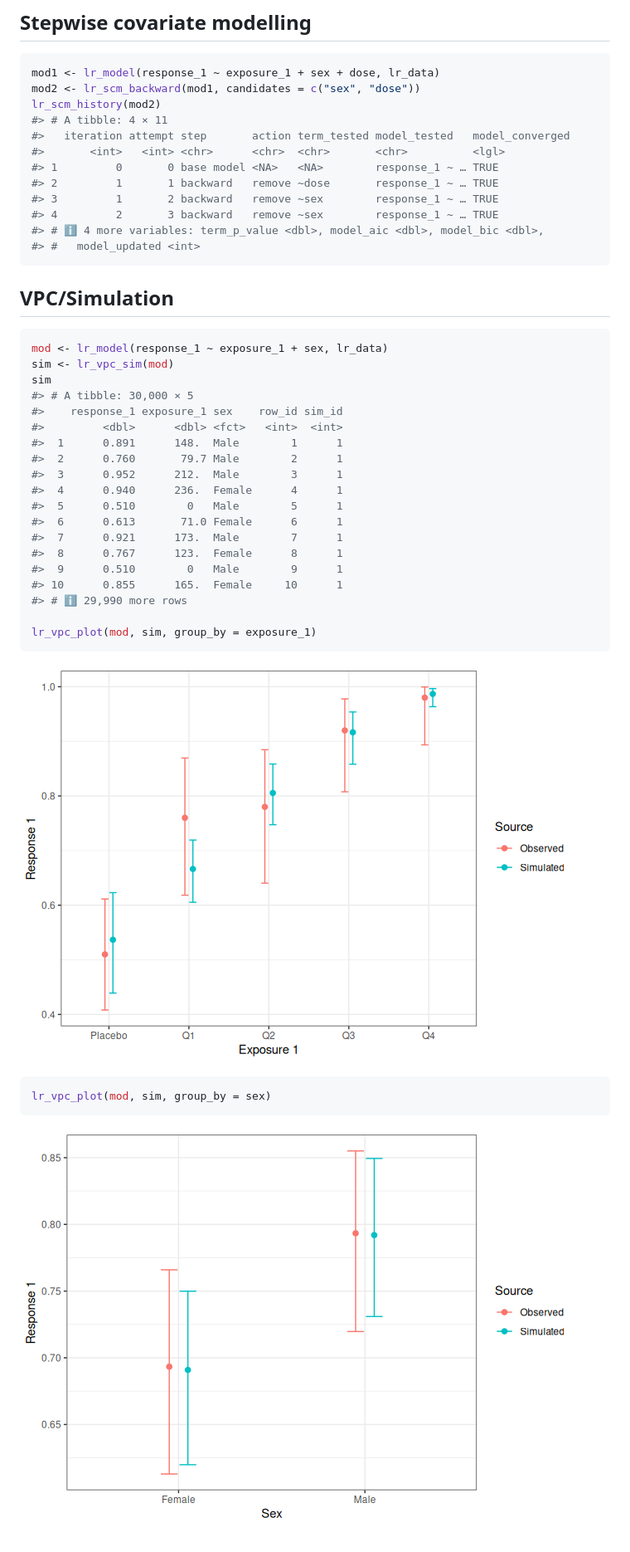
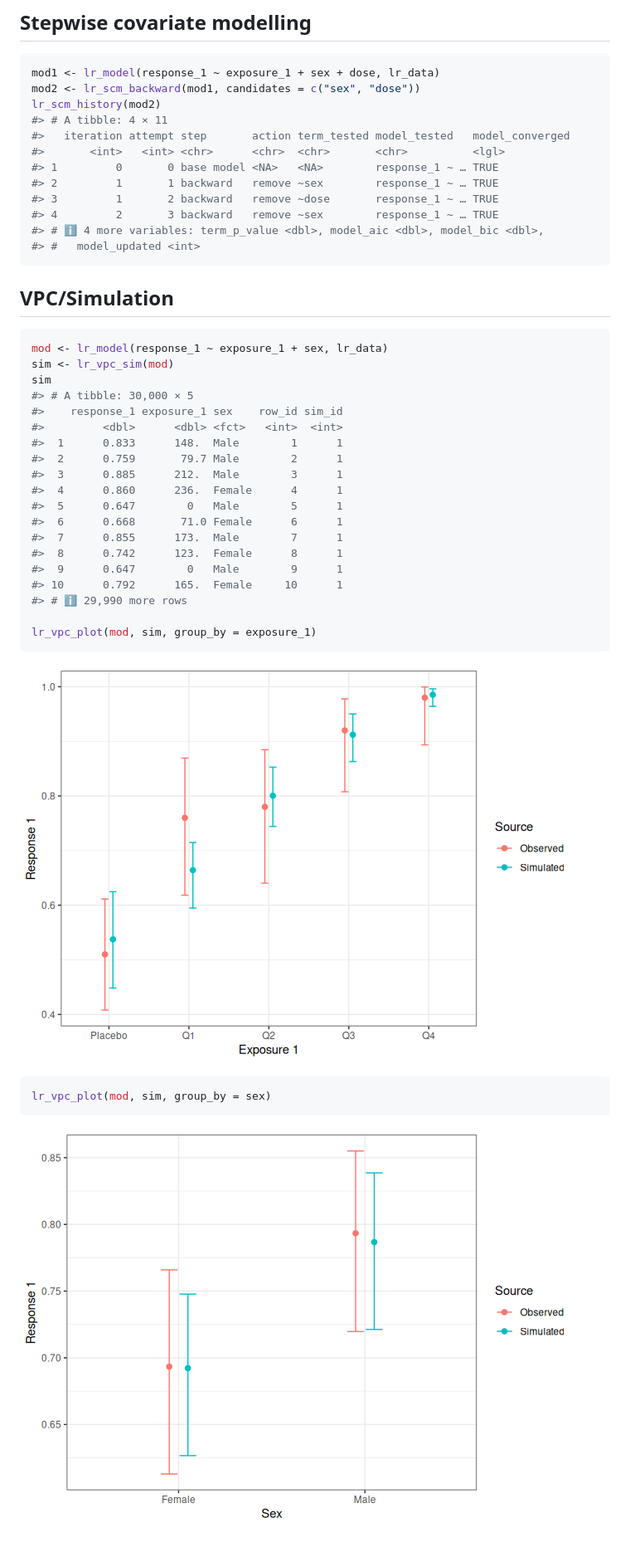
Before and after one commit to djnavarro/erlr, a Markdown page: index.md, the part around one of its changes. Shown at 83% size. Drawn GitHub-style; pictures changed too: reference/figures/README-lr-vpc-1.png, reference/figures/README-lr-vpc-2.png.

```diff
--- a/index.md
+++ b/index.md
@@ -110,8 +101,8 @@ lr_scm_history(mod2)
 #>   iteration attempt step       action term_tested model_tested   model_converged
 #>       <int>   <int> <chr>      <chr>  <chr>       <chr>          <lgl>
 #> 1         0       0 base model <NA>   <NA>        response_1 ~ … TRUE
-#> 2         1       1 backward   remove ~dose       response_1 ~ … TRUE
-#> 3         1       2 backward   remove ~sex        response_1 ~ … TRUE
+#> 2         1       1 backward   remove ~sex        response_1 ~ … TRUE
+#> 3         1       2 backward   remove ~dose       response_1 ~ … TRUE
 #> 4         2       3 backward   remove ~sex        response_1 ~ … TRUE
 #> # ℹ 4 more variables: term_p_value <dbl>, model_aic <dbl>, model_bic <dbl>,
 #> #   model_updated <int>
@@ -126,16 +117,16 @@ sim
 #> # A tibble: 30,000 × 5
 #>    response_1 exposure_1 sex    row_id sim_id
 #>         <dbl>      <dbl> <fct>   <int>  <int>
-#>  1      0.891      148.  Male        1      1
-#>  2      0.760       79.7 Male        2      1
-#>  3      0.952      212.  Male        3      1
-#>  4      0.940      236.  Female      4      1
-#>  5      0.510        0   Male        5      1
-#>  6      0.613       71.0 Female      6      1
-#>  7      0.921      173.  Male        7      1
-#>  8      0.767      123.  Female      8      1
-#>  9      0.510        0   Male        9      1
-#> 10      0.855      165.  Female     10      1
+#>  1      0.833      148.  Male        1      1
+#>  2      0.759       79.7 Male        2      1
+#>  3      0.885      212.  Male        3      1
+#>  4      0.860      236.  Female      4      1
+#>  5      0.647        0   Male        5      1
+#>  6      0.668       71.0 Female      6      1
+#>  7      0.855      173.  Male        7      1
+#>  8      0.742      123.  Female      8      1
+#>  9      0.647        0   Male        9      1
+#> 10      0.792      165.  Female     10      1
 #> # ℹ 29,990 more rows
 
 lr_vpc_plot(mod, sim, group_by = exposure_1)
```
Also changed, not shown: other parts of index.md (+0 -9 lines), reference/figures/README-lr-plot-2.png, 4 other files.
